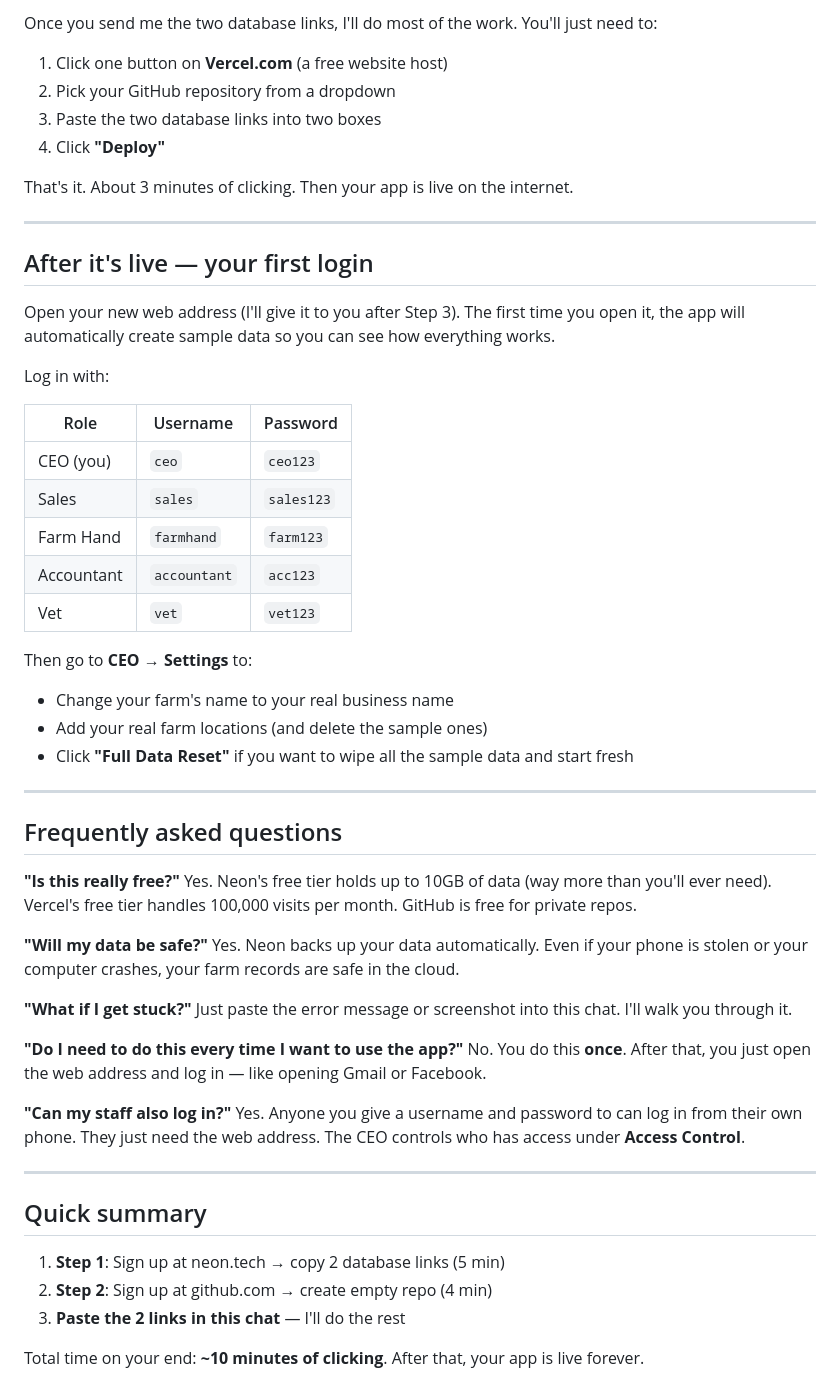
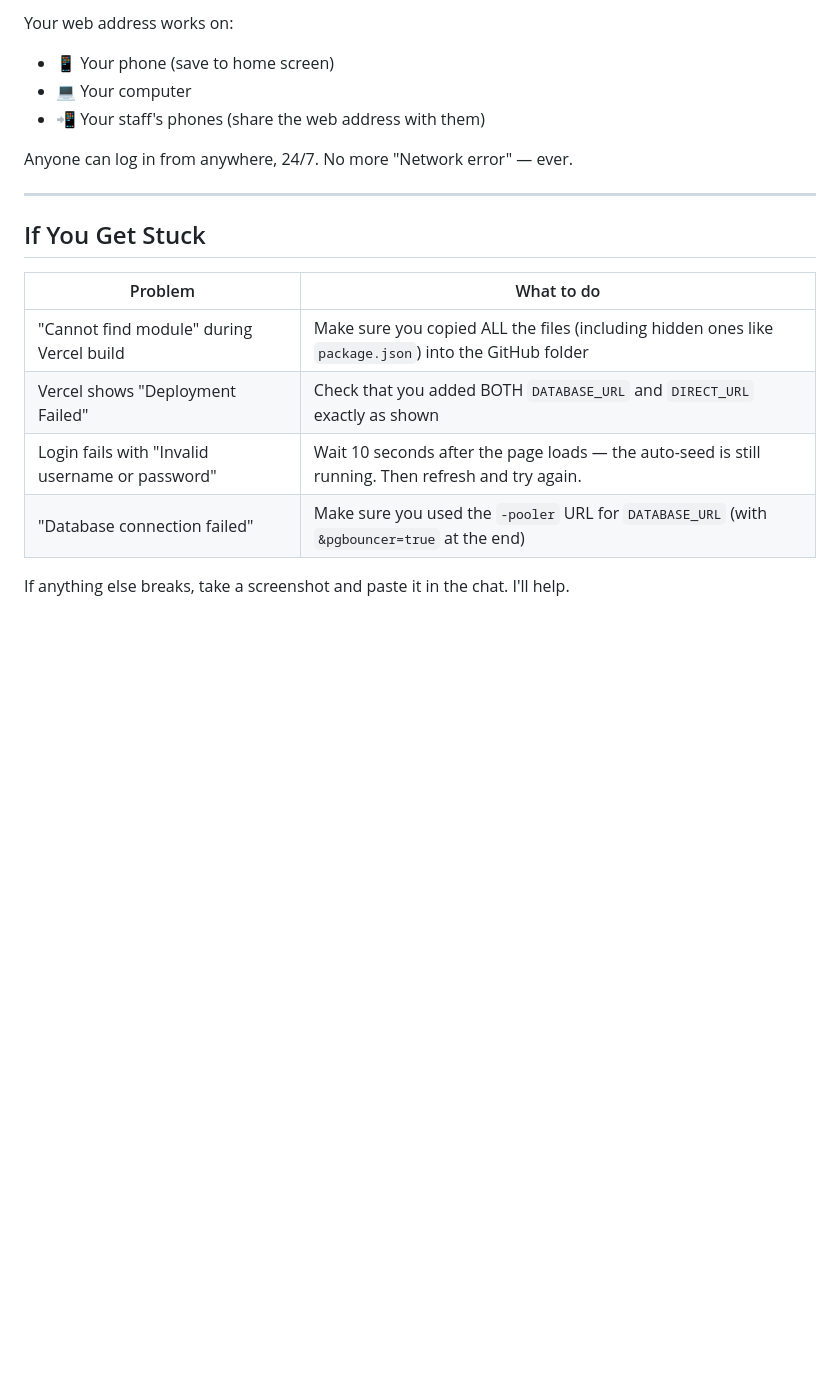
Before and after one commit to abtainfortech-cmd/waft-mam-farms, a Markdown page: DEPLOY.md, the part around one of its changes. Drawn GitHub-style; blank space fills up the shorter version.

```diff
--- a/DEPLOY.md
+++ b/DEPLOY.md
@@ -76,59 +140,20 @@ After that, you'll have a permanent web address like `https://waft-mam-farms.ver
 
-Once you send me the two database links, I'll do most of the work. You'll just need to:
+Your web address works on:
+- 📱 Your phone (save to home screen)
+- 💻 Your computer
+- 📲 Your staff's phones (share the web address with them)
 
-1. Click one button on **Vercel.com** (a free website host)
-2. Pick your GitHub repository from a dropdown
-3. Paste the two database links into two boxes
-4. Click **"Deploy"**
-
-That's it. About 3 minutes of clicking. Then your app is live on the internet.
+Anyone can log in from anywhere, 24/7. No more "Network error" — ever.
 
 ---
 
-## After it's live — your first login
+## If You Get Stuck
 
-Open your new web address (I'll give it to you after Step 3). The first time you open it, the app will automatically create sample data so you can see how everything works.
+| Problem | What to do |
+|---------|-----------|
+| "Cannot find module" during Vercel build | Make sure you copied ALL the files (including hidden ones like `package.json`) into the GitHub folder |
+| Vercel shows "Deployment Failed" | Check that you added BOTH `DATABASE_URL` and `DIRECT_URL` exactly as shown |
+| Login fails with "Invalid username or password" | Wait 10 seconds after the page loads — the auto-seed is still running. Then refresh and try again. |
+| "Database connection failed" | Make sure you used the `-pooler` URL for `DATABASE_URL` (with `&pgbouncer=true` at the end) |
 
-Log in with:
-
-| Role | Username | Password |
-|------|----------|----------|
-| CEO (you) | `ceo` | `ceo123` |
-| Sales | `sales` | `sales123` |
-| Farm Hand | `farmhand` | `farm123` |
-| Accountant | `accountant` | `acc123` |
-| Vet | `vet` | `vet123` |
-
-Then go to **CEO → Settings** to:
-- Change your farm's name to your real business name
-- Add your real farm locations (and delete the sample ones)
-- Click **"Full Data Reset"** if you want to wipe all the sample data and start fresh
-
----
-
-## Frequently asked questions
-
-**"Is this really free?"**
-Yes. Neon's free tier holds up to 10GB of data (way more than you'll ever need). Vercel's free tier handles 100,000 visits per month. GitHub is free for private repos.
-
-**"Will my data be safe?"**
-Yes. Neon backs up your data automatically. Even if your phone is stolen or your computer crashes, your farm records are safe in the cloud.
-
-**"What if I get stuck?"**
-Just paste the error message or screenshot into this chat. I'll walk you through it.
-
-**"Do I need to do this every time I want to use the app?"**
-No. You do this **once**. After that, you just open the web address and log in — like opening Gmail or Facebook.
-
-**"Can my staff also log in?"**
-Yes. Anyone you give a username and password to can log in from their own phone. They just need the web address. The CEO controls who has access under **Access Control**.
-
----
-
-## Quick summary
-
-1. **Step 1**: Sign up at neon.tech → copy 2 database links (5 min)
-2. **Step 2**: Sign up at github.com → create empty repo (4 min)
-3. **Paste the 2 links in this chat** — I'll do the rest
-
-Total time on your end: **~10 minutes of clicking**. After that, your app is live forever.
+If anything else breaks, take a screenshot and paste it in the chat. I'll help.
```
Also changed, not shown: other parts of DEPLOY.md (+109 -45 lines).
